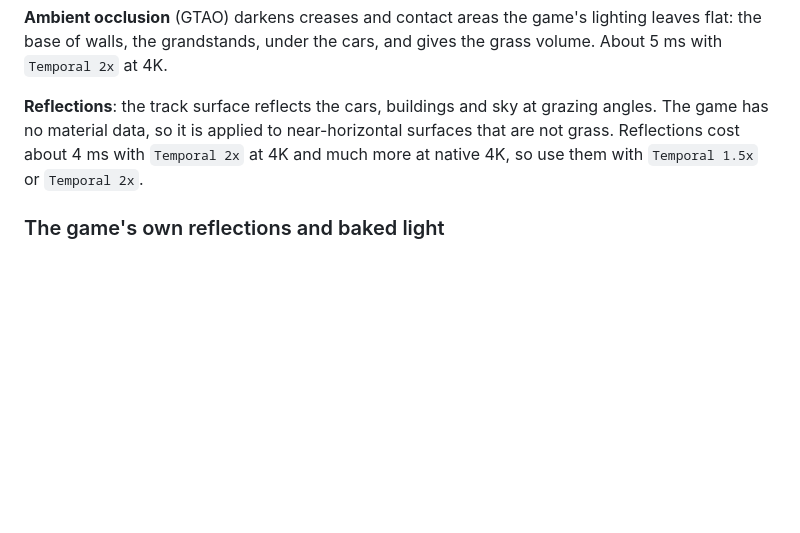
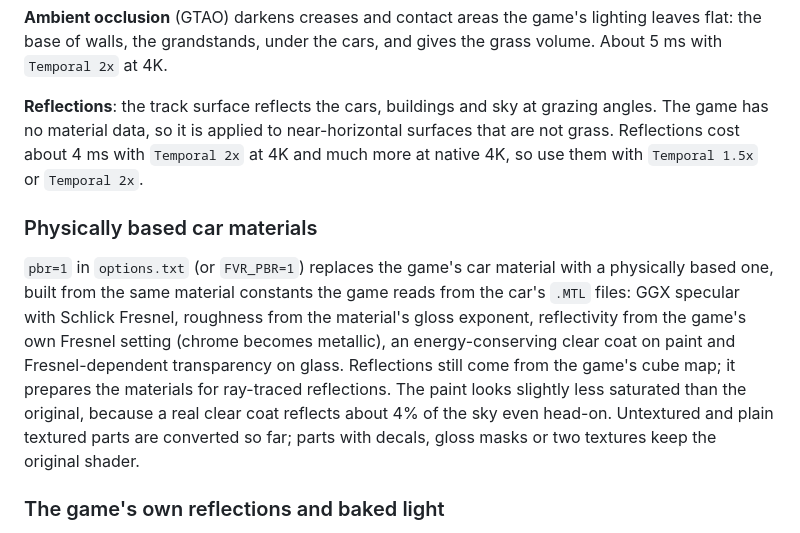
Before and after one commit to BlackLineInteractive/FerrariVirtualRace-MacOS-Port, a Markdown page: README.md, the part around the change. GitHub-like rendering; blank space fills up the shorter version.

Commit message:
feat: add physically based car materials (PBR) to replace game shaders

```diff
--- a/README.md
+++ b/README.md
@@ -67,6 +67,10 @@ ssr=0.8
 **Ambient occlusion** (GTAO) darkens creases and contact areas the game's lighting leaves flat: the base of walls, the grandstands, under the cars, and gives the grass volume. About 5 ms with `Temporal 2x` at 4K.
 
 **Reflections**: the track surface reflects the cars, buildings and sky at grazing angles. The game has no material data, so it is applied to near-horizontal surfaces that are not grass. Reflections cost about 4 ms with `Temporal 2x` at 4K and much more at native 4K, so use them with `Temporal 1.5x` or `Temporal 2x`.
+
+### Physically based car materials
+
+`pbr=1` in `options.txt` (or `FVR_PBR=1`) replaces the game's car material with a physically based one, built from the same material constants the game reads from the car's `.MTL` files: GGX specular with Schlick Fresnel, roughness from the material's gloss exponent, reflectivity from the game's own Fresnel setting (chrome becomes metallic), an energy-conserving clear coat on paint and Fresnel-dependent transparency on glass. Reflections still come from the game's cube map; it prepares the materials for ray-traced reflections. The paint looks slightly less saturated than the original, because a real clear coat reflects about 4% of the sky even head-on. Untextured and plain textured parts are converted so far; parts with decals, gloss masks or two textures keep the original shader.
 
 ### The game's own reflections and baked light
 
```
Also changed, not shown: docs/ROADMAP.md (+2 -0 lines), media/dev/pbr_off.png (added), media/dev/pbr_on.png (added), 5 other files.
